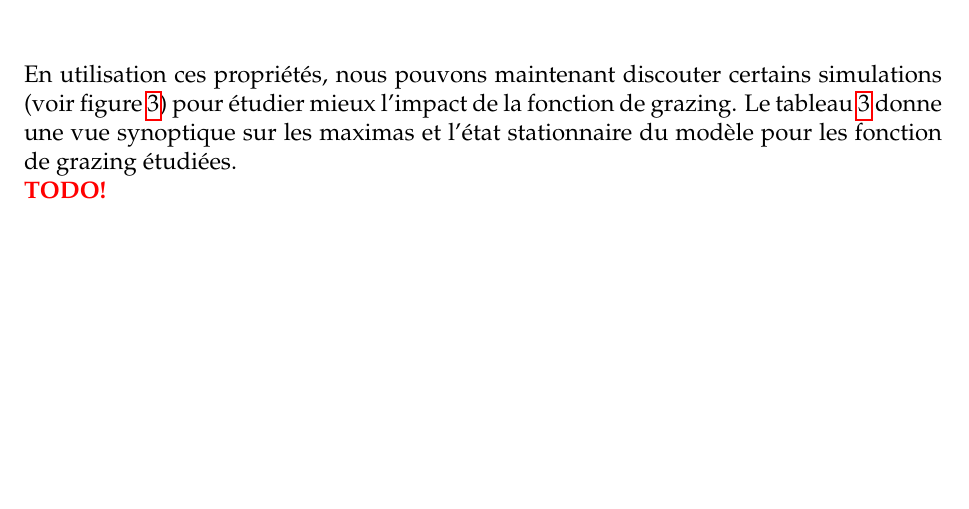
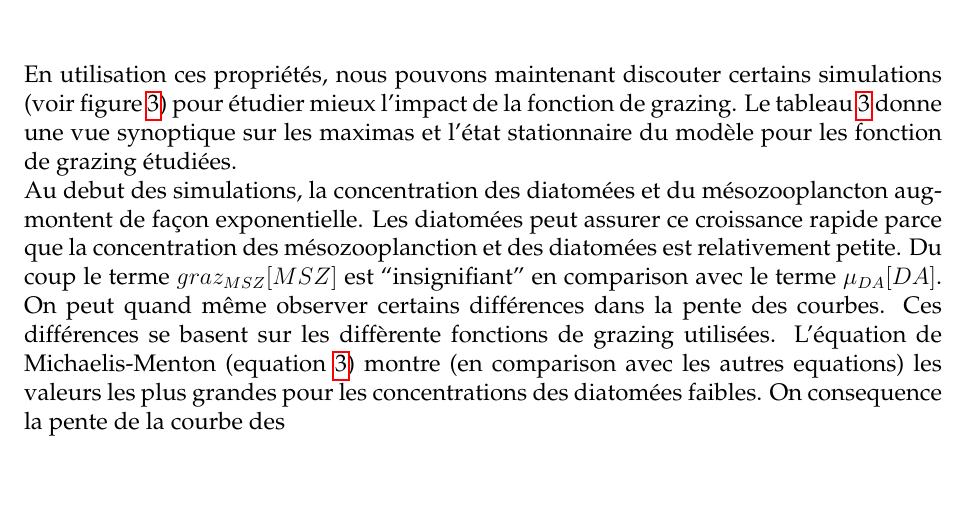
Before and after one commit to NicolasPiret/Rapport2aqua, a LaTeX document (rapport.tex, which reads partie1/partie1.tex): part of page 8 of 11, cut so that both start at the same text. Compiled offline with pdfLaTeX.

Commit message:
quelques lignes en plus

```diff
--- a/partie1/partie1.tex
+++ b/partie1/partie1.tex
@@ -234,7 +234,14 @@ des état stationnaire différents. Ce tableau donne une vue synoptique sur les
 \end{table}
 
 \par{
-\todo
+Au debut des simulations, la concentration des diatomées et du mésozooplancton augmontent de
+façon exponentielle. Les diatomées peut assurer ce croissance rapide parce que la concentration des
+mésozooplanction et des diatomées est relativement petite. Du coup le terme $graz_{MSZ} [MSZ]$ est
+``insignifiant'' en comparison avec le terme $\mu_{DA}[DA]$. On peut quand même observer certains
+différences dans la pente des courbes. Ces différences se basent sur les diffèrente fonctions de grazing
+utilisées. L'équation de Michaelis-Menton (equation~\ref{eq:partie1GrazMic}) montre (en comparison avec
+les autres equations) les valeurs les plus grandes pour les concentrations des diatomées faibles.
+On consequence la pente de la courbe des
 }
 
 \begin{figure}[h]
```
